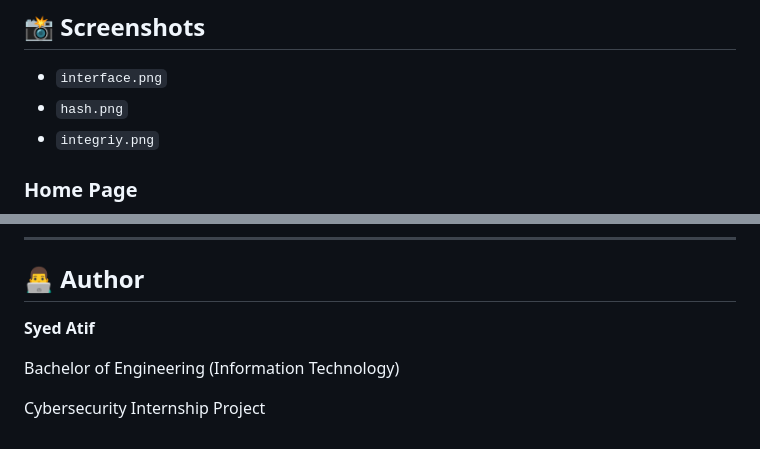
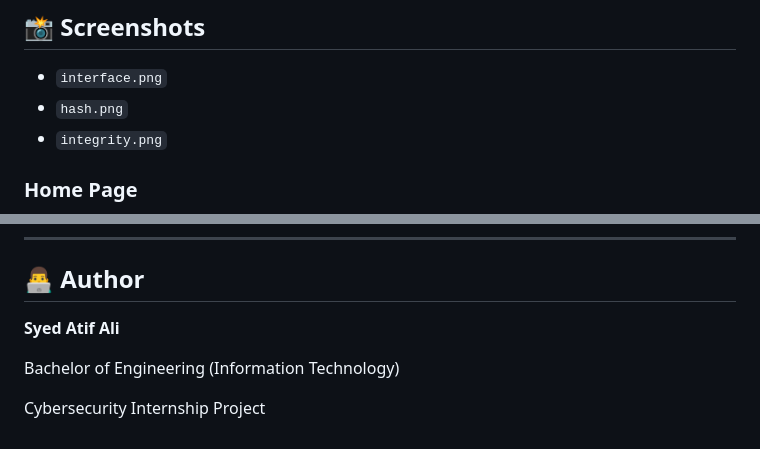
Before and after one commit to atifali005/FileIntegrityChecker-Web, a Markdown page: README.md, 2 parts joined by grey strips. Drawn GitHub-style.

Commit message:
Update README with project documentation

```diff
--- a/README.md
+++ b/README.md
@@ -126,7 +126,7 @@ http://127.0.0.1:5000
 
 * `interface.png`
 * `hash.png`
-* `integriy.png`
+* `integrity.png`
 
 ### Home Page
 
@@ -177,7 +177,7 @@ http://127.0.0.1:5000
 
 ## 👨‍💻 Author
 
-**Syed Atif**
+**Syed Atif Ali**
 
 Bachelor of Engineering (Information Technology)
 
```
